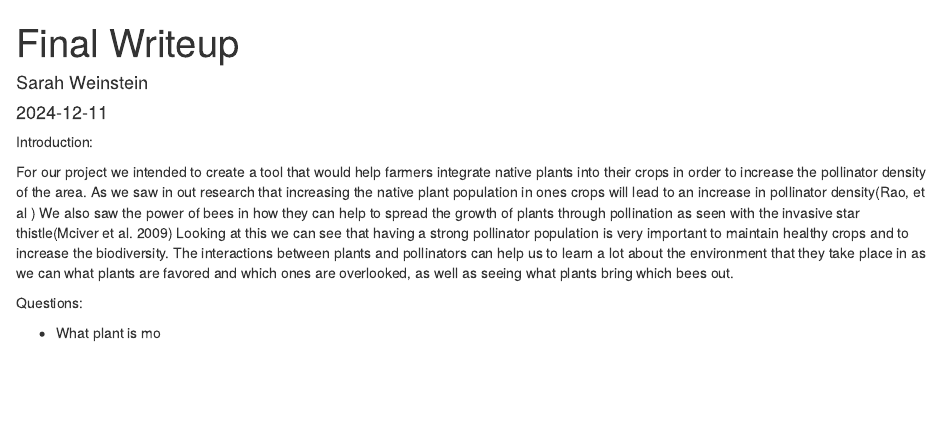
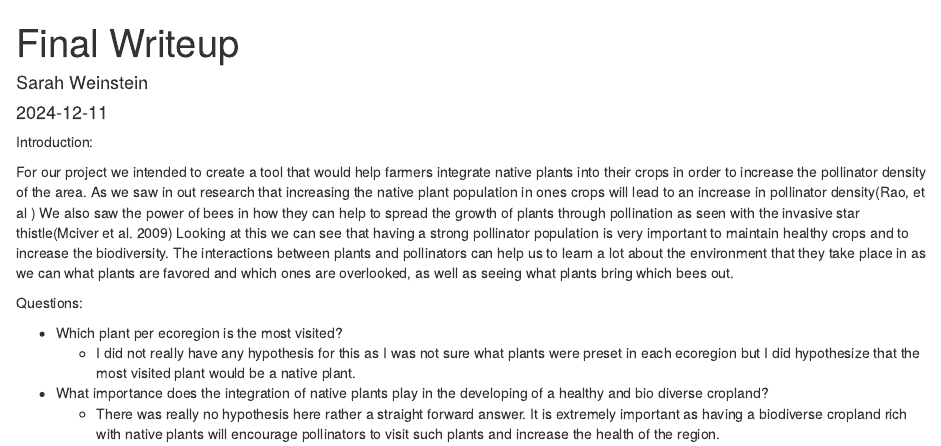
Before and after one commit to sweinst2/DS-Final, an R Markdown document (Final Write up.Rmd): the page in a window 1100 px wide, from its top. Rendered offline with R 4.5, knitr and Pandoc, with nearby package versions.

Commit message:
introduction done

```diff
--- a/Final Write up.Rmd
+++ b/Final Write up.Rmd
@@ -21,4 +21,8 @@ For our project we intended to create a tool that would help farmers integrate n
 
 Questions:
 
-- What plant is mo
+- Which plant per ecoregion is the most visited?
+  * I did not really have any hypothesis for this as I was not sure what plants were preset in each ecoregion but I did hypothesize that the most visited plant would be a native plant.
+
+- What importance does the integration of native plants play in the developing of a healthy and bio diverse cropland?
+  * There was really no hypothesis here rather a straight forward answer. It is extremely important as having a biodiverse cropland rich with native plants will encourage pollinators to visit such plants and increase the health of the region.
```
